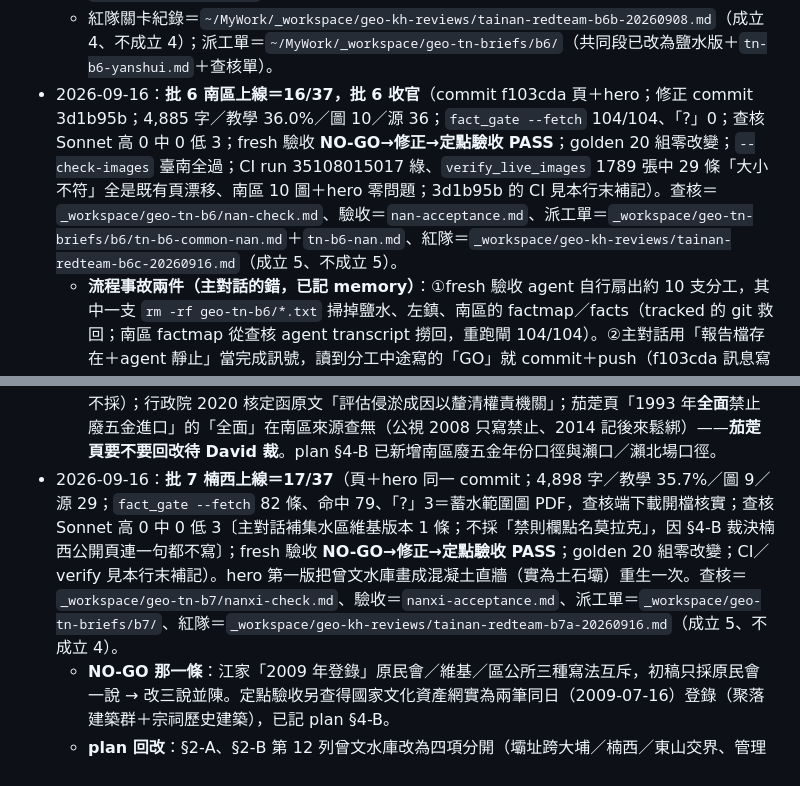
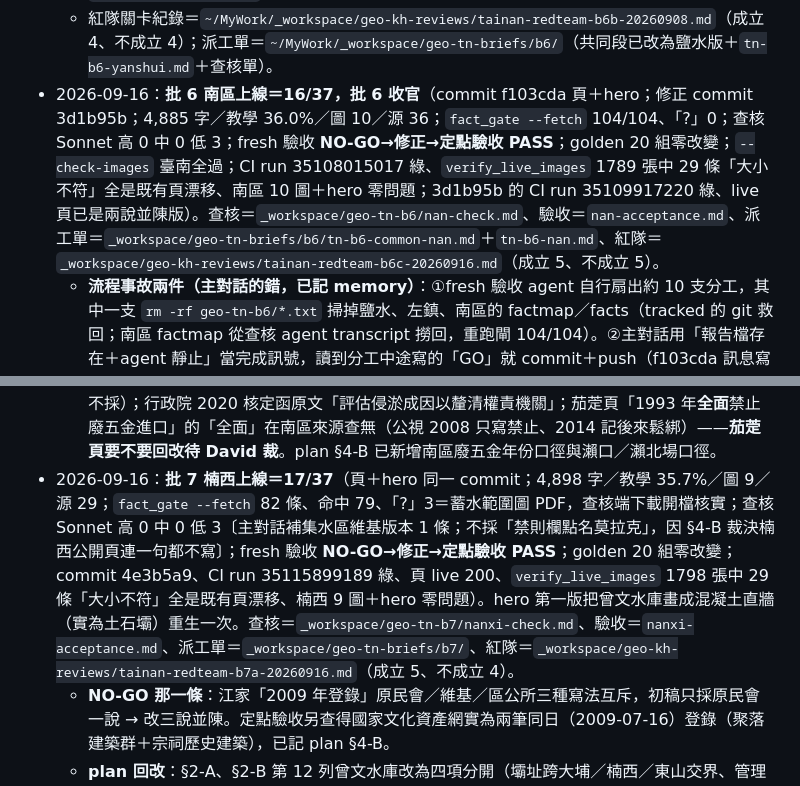
Before and after one commit to elliot200852-lab/taiwan-geo-db, a Markdown page: docs/HANDOFF-towns-expansion.md, 2 parts joined by grey strips. Rendered like a GitHub page.

Commit message:
handoff：南區修正與楠西 CI 綠、live 200、verify_live 補記
Co-Authored-By: Claude Opus 5 <noreply@anthropic.com>
Claude-Session: https://claude.ai/code/session_0148pDBoU3ivFRkhLmW3i1tJ

```diff
--- a/docs/HANDOFF-towns-expansion.md
+++ b/docs/HANDOFF-towns-expansion.md
@@ -154,10 +154,10 @@ vs 內政部 1,131.19，先裁「覆蓋還是並陳」再動）。
   - **plan 已回改**：§2-B 第 32 列「倒風內海第一大港」→「四大港之一」，並註明這是未查證的極值宣稱、**四大港不排序、新營與下營沿用**（紅隊 A2 事先預測、實查證實）。
   - **給批 7／批 8 的對照段**：鹽水頁「港淤之後怎麼收縮」那一整段已由 fresh 驗收原文抄進 `yanshui-acceptance.md` §A3，新營與下營的派工單直接從那裡貼。
   - 紅隊關卡紀錄＝`~/MyWork/_workspace/geo-kh-reviews/tainan-redteam-b6b-20260908.md`（成立 4、不成立 4）；派工單＝`~/MyWork/_workspace/geo-tn-briefs/b6/`（共同段已改為鹽水版＋`tn-b6-yanshui.md`＋查核單）。
-- 2026-09-16：**批 6 南區上線＝16/37，批 6 收官**（commit f103cda 頁＋hero；修正 commit 3d1b95b；4,885 字／教學 36.0%／圖 10／源 36；`fact_gate --fetch` 104/104、「?」0；查核 Sonnet 高 0 中 0 低 3；fresh 驗收 **NO-GO→修正→定點驗收 PASS**；golden 20 組零改變；`--check-images` 臺南全過；CI run 35108015017 綠、`verify_live_images` 1789 張中 29 條「大小不符」全是既有頁漂移、南區 10 圖＋hero 零問題；3d1b95b 的 CI 見本行末補記）。查核＝`_workspace/geo-tn-b6/nan-check.md`、驗收＝`nan-acceptance.md`、派工單＝`_workspace/geo-tn-briefs/b6/tn-b6-common-nan.md`＋`tn-b6-nan.md`、紅隊＝`_workspace/geo-kh-reviews/tainan-redteam-b6c-20260916.md`（成立 5、不成立 5）。
+- 2026-09-16：**批 6 南區上線＝16/37，批 6 收官**（commit f103cda 頁＋hero；修正 commit 3d1b95b；4,885 字／教學 36.0%／圖 10／源 36；`fact_gate --fetch` 104/104、「?」0；查核 Sonnet 高 0 中 0 低 3；fresh 驗收 **NO-GO→修正→定點驗收 PASS**；golden 20 組零改變；`--check-images` 臺南全過；CI run 35108015017 綠、`verify_live_images` 1789 張中 29 條「大小不符」全是既有頁漂移、南區 10 圖＋hero 零問題；3d1b95b 的 CI run 35109917220 綠、live 頁已是兩說並陳版）。查核＝`_workspace/geo-tn-b6/nan-check.md`、驗收＝`nan-acceptance.md`、派工單＝`_workspace/geo-tn-briefs/b6/tn-b6-common-nan.md`＋`tn-b6-nan.md`、紅隊＝`_workspace/geo-kh-reviews/tainan-redteam-b6c-20260916.md`（成立 5、不成立 5）。
   - **流程事故兩件（主對話的錯，已記 memory）**：①fresh 驗收 agent 自行扇出約 10 支分工，其中一支 `rm -rf geo-tn-b6/*.txt` 掃掉鹽水、左鎮、南區的 factmap／facts（tracked 的 git 救回；南區 factmap 從查核 agent transcript 撈回，重跑閘 104/104）。②主對話用「報告檔存在＋agent 靜止」當完成訊號，讀到分工中途寫的「GO」就 commit＋push（f103cda 訊息寫「fresh 驗收 GO」是錯的），驗收本人回報 NO-GO：曬鹽段把檔案管理局「瀨口(今臺南市鹽埕)」與文化局「瀨口在七鯤鯓附近、洪水後北移今鹽埕」並列未標分歧 → 3d1b95b 改兩說並陳。**之後的派工單一律寫「不准派 subagent／fork、刪檔只准 trash 自己前綴、禁萬用字元」，判定只看 hand-back 訊息。**
   - **寫作端更正 7 處（查核逐條屬實）**：二仁溪出海口北岸在南區佛壇里（plan 原派給仁德，已改）；臺南航空站地址在南區機場路 775 號、機場跨南區與仁德；瀨口在今南區（位置兩說）；文化局瀨口頁把乾隆 15 年誤算為 1735（應 1750）；臺南飛行場 1937-05-30 完工（維基導言 1936 不採）；行政院 2020 核定函原文「評估侵淤成因以釐清權責機關」；茄萣頁「1993 年**全面**禁止廢五金進口」的「全面」在南區來源查無（公視 2008 只寫禁止、2014 記後來鬆綁）——**茄萣頁要不要回改待 David 裁**。plan §4-B 已新增南區廢五金年份口徑與瀨口／瀨北場口徑。
-- 2026-09-16：**批 7 楠西上線＝17/37**（頁＋hero 同一 commit；4,898 字／教學 35.7%／圖 9／源 29；`fact_gate --fetch` 82 條、命中 79、「?」3＝蓄水範圍圖 PDF，查核端下載開檔核實；查核 Sonnet 高 0 中 0 低 3〔主對話補集水區維基版本 1 條；不採「禁則欄點名莫拉克」，因 §4-B 裁決楠西公開頁連一句都不寫〕；fresh 驗收 **NO-GO→修正→定點驗收 PASS**；golden 20 組零改變；CI／verify 見本行末補記）。hero 第一版把曾文水庫畫成混凝土直牆（實為土石壩）重生一次。查核＝`_workspace/geo-tn-b7/nanxi-check.md`、驗收＝`nanxi-acceptance.md`、派工單＝`_workspace/geo-tn-briefs/b7/`、紅隊＝`_workspace/geo-kh-reviews/tainan-redteam-b7a-20260916.md`（成立 5、不成立 4）。
+- 2026-09-16：**批 7 楠西上線＝17/37**（頁＋hero 同一 commit；4,898 字／教學 35.7%／圖 9／源 29；`fact_gate --fetch` 82 條、命中 79、「?」3＝蓄水範圍圖 PDF，查核端下載開檔核實；查核 Sonnet 高 0 中 0 低 3〔主對話補集水區維基版本 1 條；不採「禁則欄點名莫拉克」，因 §4-B 裁決楠西公開頁連一句都不寫〕；fresh 驗收 **NO-GO→修正→定點驗收 PASS**；golden 20 組零改變；commit 4e3b5a9、CI run 35115899189 綠、頁 live 200、`verify_live_images` 1798 張中 29 條「大小不符」全是既有頁漂移、楠西 9 圖＋hero 零問題）。hero 第一版把曾文水庫畫成混凝土直牆（實為土石壩）重生一次。查核＝`_workspace/geo-tn-b7/nanxi-check.md`、驗收＝`nanxi-acceptance.md`、派工單＝`_workspace/geo-tn-briefs/b7/`、紅隊＝`_workspace/geo-kh-reviews/tainan-redteam-b7a-20260916.md`（成立 5、不成立 4）。
   - **NO-GO 那一條**：江家「2009 年登錄」原民會／維基／區公所三種寫法互斥，初稿只採原民會一說 → 改三說並陳。定點驗收另查得國家文化資產網實為兩筆同日（2009-07-16）登錄（聚落建築群＋宗祠歷史建築），已記 plan §4-B。
   - **plan 回改**：§2-A、§2-B 第 12 列曾文水庫改為四項分開（壩址跨大埔／楠西／東山交界、管理在楠西密枝里、蓄水範圍大埔＋楠西＋東山、集水區不含楠西）；plan 原句把庫區與集水區混寫。東山（批 9）沿用。
 - 下一批＝**批 7 剩新營・安南**。**David 2026-09-07 拍板：等他明示「繼續」才動工，一次仍只做一區。** 新營＝倒風內海港族第二頁，派工單從 `_workspace/geo-tn-b6/yanshui-acceptance.md` §A3 貼鹽水「港淤之後怎麼收縮」段；安南在西港（批 3）之後、臺鹼安順廠口徑見 §4-B。開工照 §0-TN 步驟 1；共同段沿用 `b7/tn-b7-common.md`（⚠ 目前是楠西版，要換風險條）。
```
